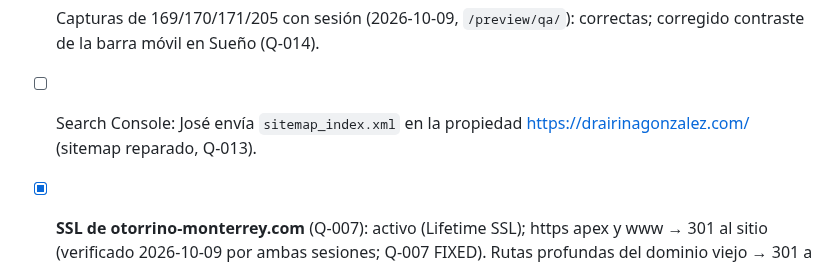
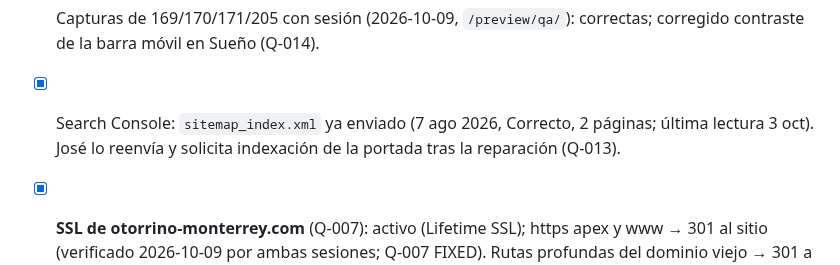
Before and after one commit to bellorin-apps/Irinaweb, a Markdown page: NEXT.md, the part around the change. GitHub-like rendering.

Commit message:
NEXT: sitemap en Search Console ya enviado; reenvío tras Q-013
Co-Authored-By: Claude Fable 5.1 <noreply@anthropic.com>
Claude-Session: https://claude.ai/code/session_01P2pMHfo6sjjDF1P9dmdq9w

```diff
--- a/NEXT.md
+++ b/NEXT.md
@@ -16,7 +16,7 @@
 
 - [ ] GBP: horario desactualizado → lo actualiza la Dra. cuando pueda (José, 2026-10-09): «previa cita» con los días/horarios que confirme; mantener WhatsApp y dirección (CAB Medical, consultorio 6, piso 2).
 - [x] Capturas de 169/170/171/205 con sesión (2026-10-09, `/preview/qa/`): correctas; corregido contraste de la barra móvil en Sueño (Q-014).
-- [ ] Search Console: José envía `sitemap_index.xml` en la propiedad https://drairinagonzalez.com/ (sitemap reparado, Q-013).
+- [x] Search Console: `sitemap_index.xml` ya enviado (7 ago 2026, Correcto, 2 páginas; última lectura 3 oct). José lo reenvía y solicita indexación de la portada tras la reparación (Q-013).
 - [x] **SSL de otorrino-monterrey.com** (Q-007): activo (Lifetime SSL); https apex y www → 301 al sitio (verificado 2026-10-09 por ambas sesiones; Q-007 FIXED). Rutas profundas del dominio viejo → 301 a la misma ruta: aplicado y verificado (Q-012 FIXED). Search Console del dominio viejo (2026-10-09): propiedad https://otorrino-monterrey.com/ con cambio de dirección a drairinagonzalez.com ya registrado, 1 página indexada, 8 no indexadas, 0 clics en 90 días; pendiente ver la lista de Páginas y el sitemap de la propiedad nueva. Original:: hPanel → Seguridad → SSL, instalar certificado para el dominio aparcado y su www; después verificar que https://otorrino-monterrey.com/ → 301 → https://drairinagonzalez.com/.
 - [x] Hero: CDN optimiza, WordPress no (D-043). hPanel → CDN → optimización de imágenes (2026-10-09): escritorio 2400 px / 100 %, móvil 1200 px / 90 %; verificado: hero servido 2400×1600 WebP (1.18 MB) y 1200×800 (54 KB). José sigue viendo pérdida → D-042: tema sin grano sobre foto + original completo en escritorio; D-043: la CDN optimiza (interruptores ACTIVOS, 2400/100 % y 1200/90 %) y WordPress no toca nada: CERRADO 2026-10-09: PNG editado (adjunto 322) como origen, CDN vaciada por José; servido WebP 2400×1600 (1.40 MB) escritorio y 1200×800 (67 KB) móvil, detalle del rostro íntegro al 100 % de zoom. Pendiente: José vacía la caché del CDN.
 
```
